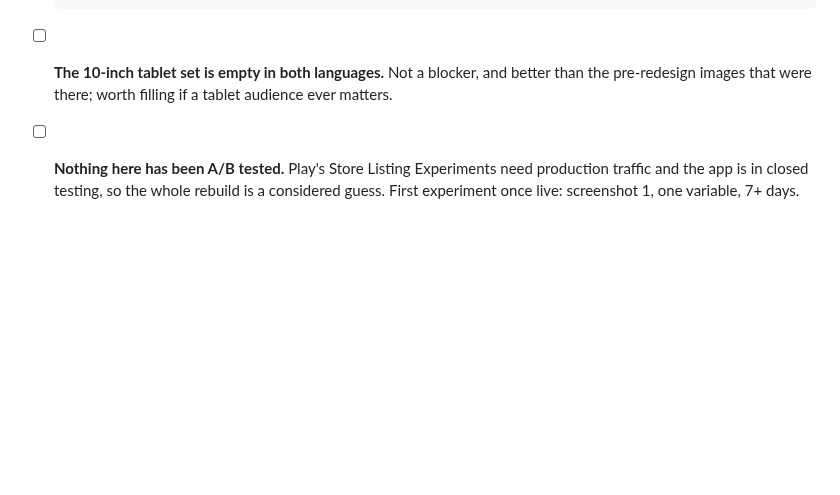
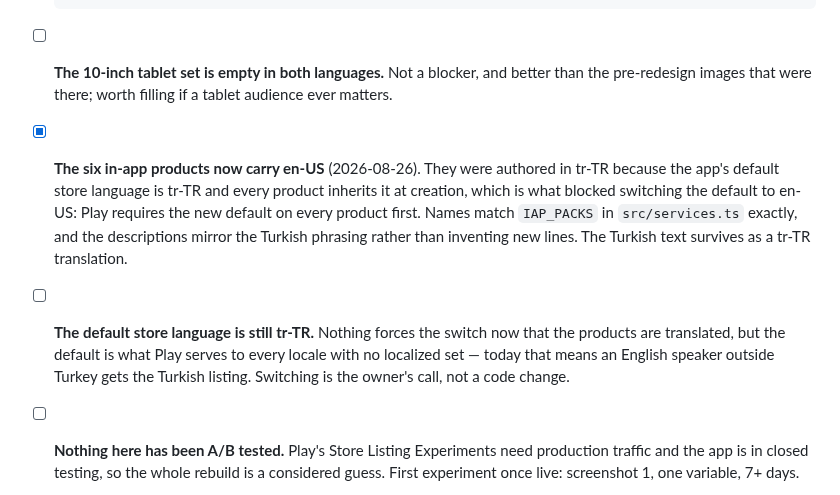
Before and after one commit to Eren-Ozcan/reefy, a Markdown page: TODO.md, the part around the change. Rendered like a GitHub page; blank space fills up the shorter version.

Commit message:
docs(todo): the in-app products carry en-US, and what that unblocks
The six products were tr-TR only because every product inherits the app's
default store language at creation, which is exactly what refused the
switch to en-US: Play wants the new default present on all of them first.

Names match IAP_PACKS so the store and the game say the same thing. The
switch itself is still not made — the default is what Play serves to
every locale with no localized set, so it is the owner's call.

Co-Authored-By: Claude Opus 5 <noreply@anthropic.com>

```diff
--- a/TODO.md
+++ b/TODO.md
@@ -669,6 +669,18 @@ evidence for whether the numbers are right.
 - [ ] **The 10-inch tablet set is empty in both languages.** Not a blocker, and
       better than the pre-redesign images that were there; worth filling if a
       tablet audience ever matters.
+- [x] **The six in-app products now carry en-US** (2026-08-26). They were
+      authored in tr-TR because the app's default store language is tr-TR and
+      every product inherits it at creation, which is what blocked switching
+      the default to en-US: Play requires the new default on every product
+      first. Names match `IAP_PACKS` in `src/services.ts` exactly, and the
+      descriptions mirror the Turkish phrasing rather than inventing new lines.
+      The Turkish text survives as a tr-TR translation.
+- [ ] **The default store language is still tr-TR.** Nothing forces the switch
+      now that the products are translated, but the default is what Play serves
+      to every locale with no localized set — today that means an English
+      speaker outside Turkey gets the Turkish listing. Switching is the owner's
+      call, not a code change.
 - [ ] **Nothing here has been A/B tested.** Play's Store Listing Experiments
       need production traffic and the app is in closed testing, so the whole
       rebuild is a considered guess. First experiment once live: screenshot 1,
```
